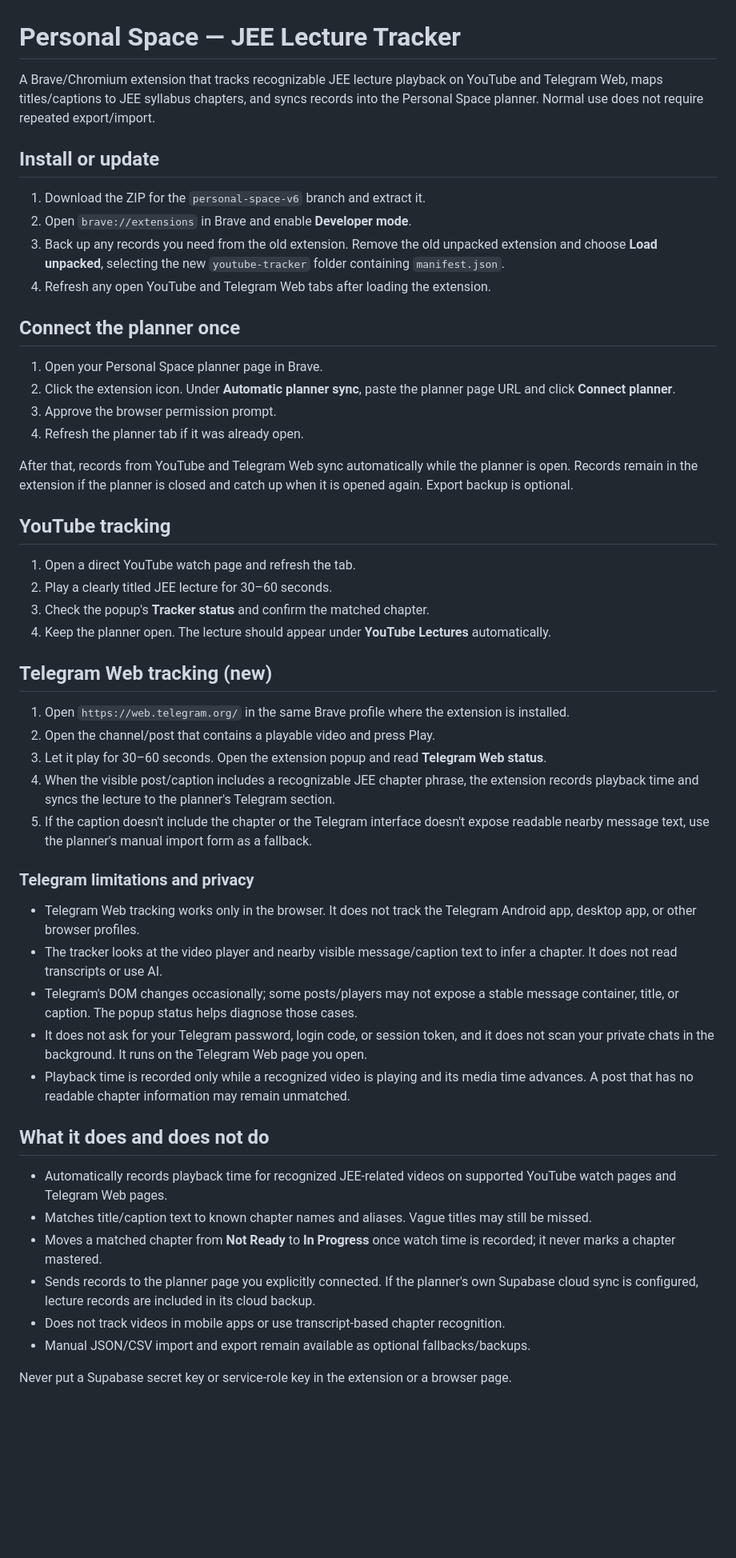
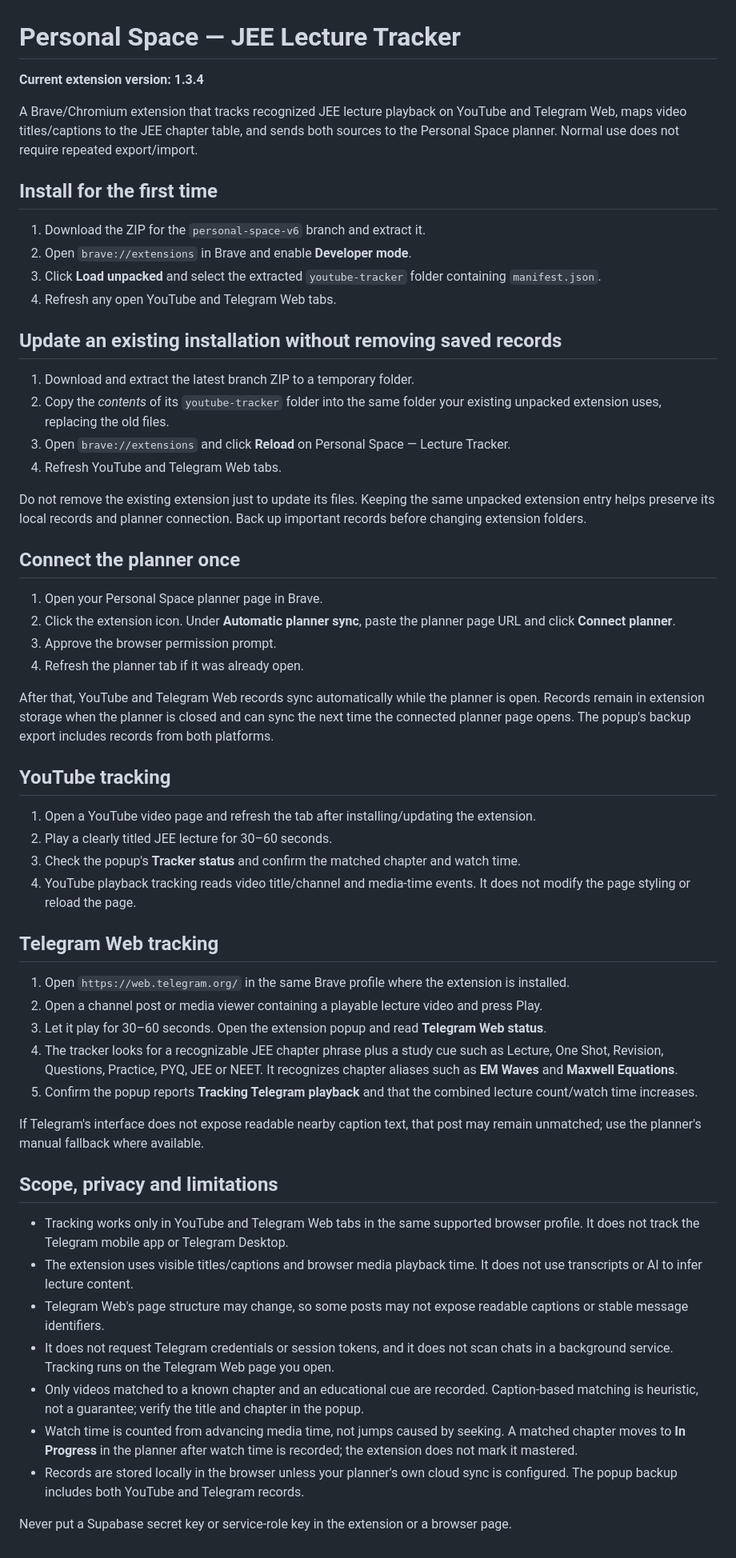
Before and after one commit to raashop/personal-space-jee., a Markdown page: youtube-tracker/README.md, the part around the change. Shown at 80% size. Rendered like a GitHub page; blank space fills up the shorter version.

Commit message:
Document audited tracker release and safe update procedure

```diff
--- a/youtube-tracker/README.md
+++ b/youtube-tracker/README.md
@@ -1,13 +1,24 @@
 # Personal Space — JEE Lecture Tracker
 
-A Brave/Chromium extension that tracks recognizable JEE lecture playback on YouTube and Telegram Web, maps titles/captions to JEE syllabus chapters, and syncs records into the Personal Space planner. Normal use does not require repeated export/import.
+**Current extension version: 1.3.4**
 
-## Install or update
+A Brave/Chromium extension that tracks recognized JEE lecture playback on YouTube and Telegram Web, maps video titles/captions to the JEE chapter table, and sends both sources to the Personal Space planner. Normal use does not require repeated export/import.
+
+## Install for the first time
 
 1. Download the ZIP for the `personal-space-v6` branch and extract it.
 2. Open `brave://extensions` in Brave and enable **Developer mode**.
-3. Back up any records you need from the old extension. Remove the old unpacked extension and choose **Load unpacked**, selecting the new `youtube-tracker` folder containing `manifest.json`.
-4. Refresh any open YouTube and Telegram Web tabs after loading the extension.
+3. Click **Load unpacked** and select the extracted `youtube-tracker` folder containing `manifest.json`.
+4. Refresh any open YouTube and Telegram Web tabs.
+
+## Update an existing installation without removing saved records
+
+1. Download and extract the latest branch ZIP to a temporary folder.
+2. Copy the *contents* of its `youtube-tracker` folder into the same folder your existing unpacked extension uses, replacing the old files.
+3. Open `brave://extensions` and click **Reload** on Personal Space — Lecture Tracker.
+4. Refresh YouTube and Telegram Web tabs.
+
+Do not remove the existing extension just to update its files. Keeping the same unpacked extension entry helps preserve its local records and planner connection. Back up important records before changing extension folders.
 
 ## Connect the planner once
 
@@ -16,38 +27,33 @@ A Brave/Chromium extension that tracks recognizable JEE lecture playback on YouT
 3. Approve the browser permission prompt.
 4. Refresh the planner tab if it was already open.
 
-After that, records from YouTube and Telegram Web sync automatically while the planner is open. Records remain in the extension if the planner is closed and catch up when it is opened again. Export backup is optional.
+After that, YouTube and Telegram Web records sync automatically while the planner is open. Records remain in extension storage when the planner is closed and can sync the next time the connected planner page opens. The popup's backup export includes records from both platforms.
 
 ## YouTube tracking
 
-1. Open a direct YouTube watch page and refresh the tab.
+1. Open a YouTube video page and refresh the tab after installing/updating the extension.
 2. Play a clearly titled JEE lecture for 30–60 seconds.
-3. Check the popup's **Tracker status** and confirm the matched chapter.
-4. Keep the planner open. The lecture should appear under **YouTube Lectures** automatically.
+3. Check the popup's **Tracker status** and confirm the matched chapter and watch time.
+4. YouTube playback tracking reads video title/channel and media-time events. It does not modify the page styling or reload the page.
 
-## Telegram Web tracking (new)
+## Telegram Web tracking
 
 1. Open `https://web.telegram.org/` in the same Brave profile where the extension is installed.
-2. Open the channel/post that contains a playable video and press Play.
+2. Open a channel post or media viewer containing a playable lecture video and press Play.
 3. Let it play for 30–60 seconds. Open the extension popup and read **Telegram Web status**.
-4. When the visible post/caption includes a recognizable JEE chapter phrase, the extension records playback time and syncs the lecture to the planner's Telegram section.
-5. If the caption doesn't include the chapter or the Telegram interface doesn't expose readable nearby message text, use the planner's manual import form as a fallback.
+4. The tracker looks for a recognizable JEE chapter phrase plus a study cue such as Lecture, One Shot, Revision, Questions, Practice, PYQ, JEE or NEET. It recognizes chapter aliases such as **EM Waves** and **Maxwell Equations**.
+5. Confirm the popup reports **Tracking Telegram playback** and that the combined lecture count/watch time increases.
 
-### Telegram limitations and privacy
+If Telegram's interface does not expose readable nearby caption text, that post may remain unmatched; use the planner's manual fallback where available.
 
-- Telegram Web tracking works only in the browser. It does not track the Telegram Android app, desktop app, or other browser profiles.
-- The tracker looks at the video player and nearby visible message/caption text to infer a chapter. It does not read transcripts or use AI.
-- Telegram's DOM changes occasionally; some posts/players may not expose a stable message container, title, or caption. The popup status helps diagnose those cases.
-- It does not ask for your Telegram password, login code, or session token, and it does not scan your private chats in the background. It runs on the Telegram Web page you open.
-- Playback time is recorded only while a recognized video is playing and its media time advances. A post that has no readable chapter information may remain unmatched.
+## Scope, privacy and limitations
 
-## What it does and does not do
-
-- Automatically records playback time for recognized JEE-related videos on supported YouTube watch pages and Telegram Web pages.
-- Matches title/caption text to known chapter names and aliases. Vague titles may still be missed.
-- Moves a matched chapter from **Not Ready** to **In Progress** once watch time is recorded; it never marks a chapter mastered.
-- Sends records to the planner page you explicitly connected. If the planner's own Supabase cloud sync is configured, lecture records are included in its cloud backup.
-- Does not track videos in mobile apps or use transcript-based chapter recognition.
-- Manual JSON/CSV import and export remain available as optional fallbacks/backups.
+- Tracking works only in YouTube and Telegram Web tabs in the same supported browser profile. It does not track the Telegram mobile app or Telegram Desktop.
+- The extension uses visible titles/captions and browser media playback time. It does not use transcripts or AI to infer lecture content.
+- Telegram Web's page structure may change, so some posts may not expose readable captions or stable message identifiers.
+- It does not request Telegram credentials or session tokens, and it does not scan chats in a background service. Tracking runs on the Telegram Web page you open.
+- Only videos matched to a known chapter and an educational cue are recorded. Caption-based matching is heuristic, not a guarantee; verify the title and chapter in the popup.
+- Watch time is counted from advancing media time, not jumps caused by seeking. A matched chapter moves to **In Progress** in the planner after watch time is recorded; the extension does not mark it mastered.
+- Records are stored locally in the browser unless your planner's own cloud sync is configured. The popup backup includes both YouTube and Telegram records.
 
 Never put a Supabase secret key or service-role key in the extension or a browser page.
```
